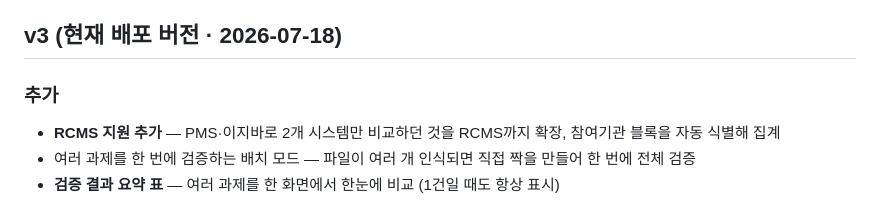
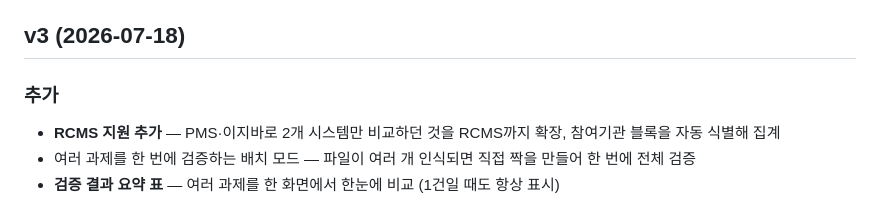
Before and after one commit to lazy-mj/lazy-jeongsan, a Markdown page: CHANGELOG.md, the part around the change. GitHub-like rendering.

Commit message:
Revise CHANGELOG for version 3 updates
Update versioning and add new features to the changelog.

```diff
--- a/CHANGELOG.md
+++ b/CHANGELOG.md
@@ -17,7 +17,7 @@
 - (오탐 수정) 기본사업 감지 시그니처에 있던 "지식재산권 출원 등록비"/"과학문화활동비"가 실제로는 협약사업에도 공통으로 쓰이는 세목이라는 것을 확인, 시그니처에서 제거 — 이제 진짜 기본사업 전용 세목 4개만으로 판단
 - `.usage-guide` 아코디언 전용 죽은 CSS 정리
 
-## v3 (현재 배포 버전 · 2026-07-18)
+## v3 (2026-07-18)
 
 ### 추가
 - **RCMS 지원 추가** — PMS·이지바로 2개 시스템만 비교하던 것을 RCMS까지 확장, 참여기관 블록을 자동 식별해 집계
```
